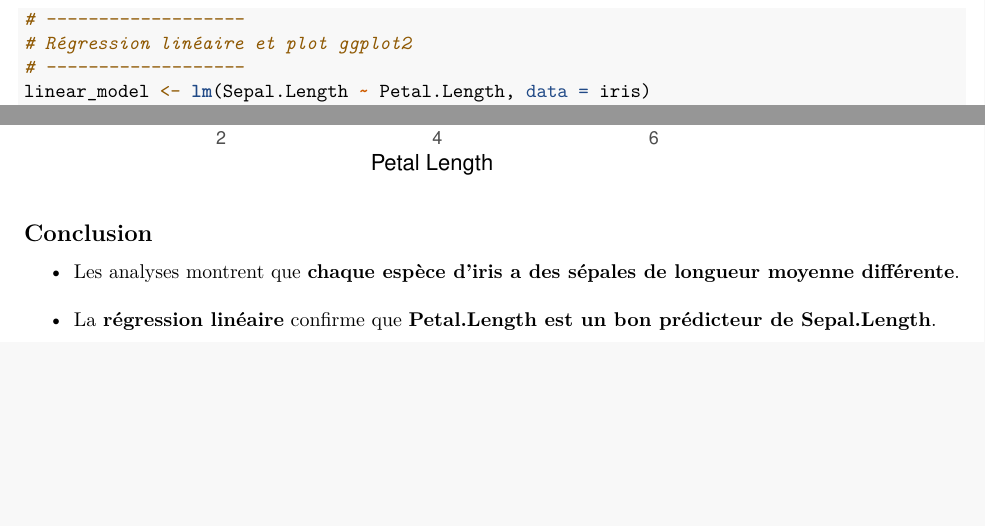
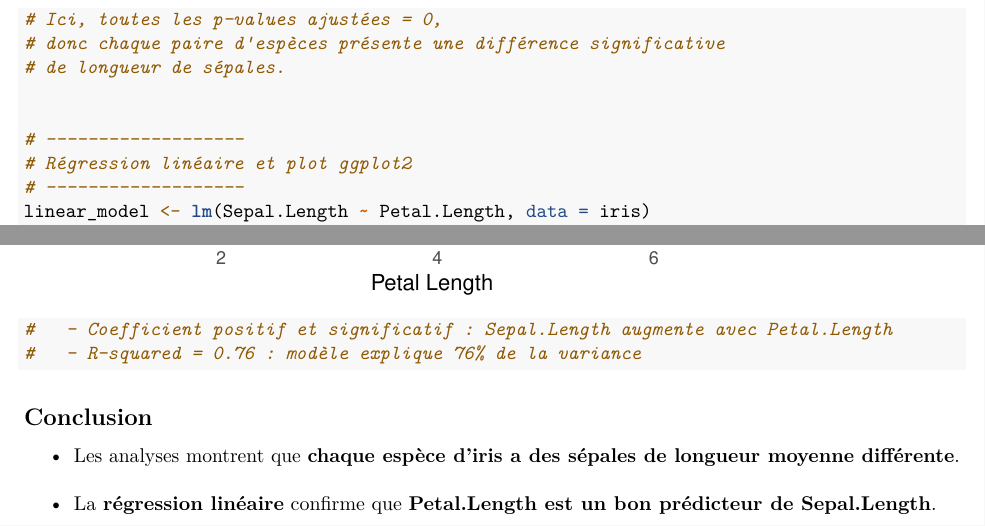
Before and after one commit to DimitriMo/Iris_Stat_Analysis, an R Markdown document (Iris_Report.Rmd): two parts of pages 5 and 6 of 6, joined at a grey line, cut at the place of the change, the shorter picture padded with empty space. Rendered offline with R 4.5, knitr and Pandoc, then LaTeX, with nearby package versions; both versions are drawn in the output format of the newer one.

Commit message:
Mise à jour du projet : corrections

````diff
--- a/Iris_Report.Rmd
+++ b/Iris_Report.Rmd
@@ -2,7 +2,9 @@
 title: "Iris Analysis Report"
 author: "DimitriMo"
 date: "2025-11-19"
-output: html_document
+output:
+  pdf_document: default
+  html_document: default
 ---
 
 ```{r setup, include=FALSE}
@@ -79,6 +81,10 @@ summary(anova_model)
 
 tukey_result <- TukeyHSD(anova_model)
 tukey_result
+# Ici, toutes les p-values ajustées = 0,
+# donc chaque paire d'espèces présente une différence significative
+# de longueur de sépales.
+
 
 # -------------------
 # Régression linéaire et plot ggplot2
@@ -96,6 +102,9 @@ ggplot(iris, aes(x = Petal.Length, y = Sepal.Length)) +
     y = "Sepal Length"
   ) +
   theme_minimal()
+
+#   - Coefficient positif et significatif : Sepal.Length augmente avec Petal.Length
+#   - R-squared = 0.76 : modèle explique 76% de la variance
 ```
 
 ## Conclusion
````
Also changed, not shown: Iris_Report.pdf (added).
